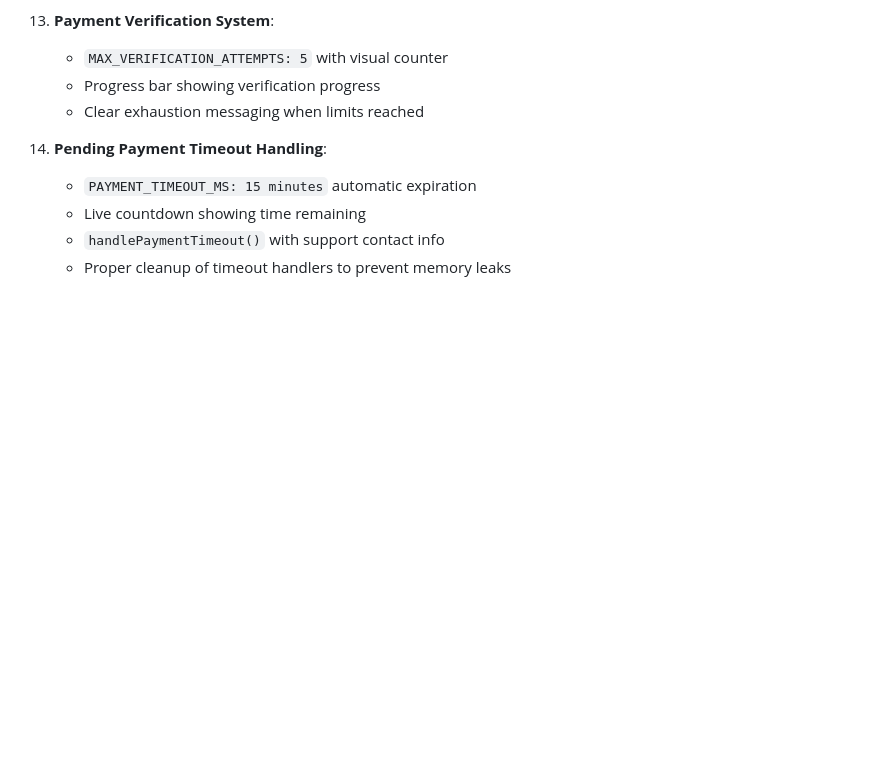
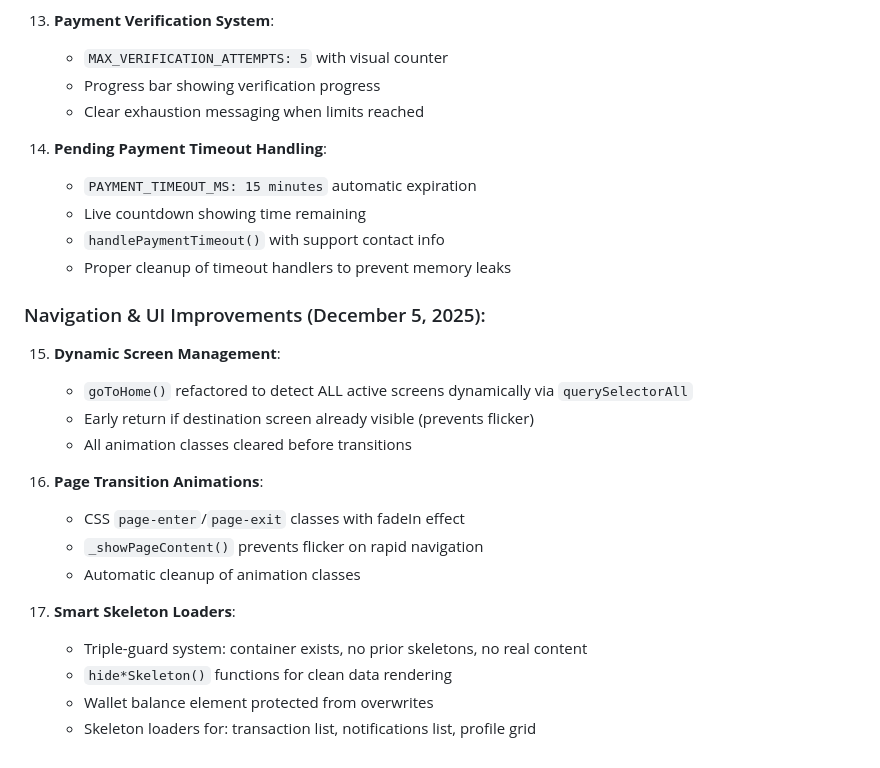
Before and after one commit to PrincipeGhost/BUNK3R-W3B, a Markdown page: replit.md, the part around the change. Drawn GitHub-style; blank space fills up the shorter version.

```diff
--- a/replit.md
+++ b/replit.md
@@ -112,3 +112,21 @@ The application uses a Flask (Python) backend with a PostgreSQL database and a v
     - Live countdown showing time remaining
     - `handlePaymentTimeout()` with support contact info
     - Proper cleanup of timeout handlers to prevent memory leaks
+
+### Navigation & UI Improvements (December 5, 2025):
+
+15. **Dynamic Screen Management**:
+    - `goToHome()` refactored to detect ALL active screens dynamically via `querySelectorAll`
+    - Early return if destination screen already visible (prevents flicker)
+    - All animation classes cleared before transitions
+
+16. **Page Transition Animations**:
+    - CSS `page-enter`/`page-exit` classes with fadeIn effect
+    - `_showPageContent()` prevents flicker on rapid navigation
+    - Automatic cleanup of animation classes
+
+17. **Smart Skeleton Loaders**:
+    - Triple-guard system: container exists, no prior skeletons, no real content
+    - `hide*Skeleton()` functions for clean data rendering
+    - Wallet balance element protected from overwrites
+    - Skeleton loaders for: transaction list, notifications list, profile grid
```
Also changed, not shown: PROMPT_PENDIENTES_BUNK3R.md (+33 -30 lines).
